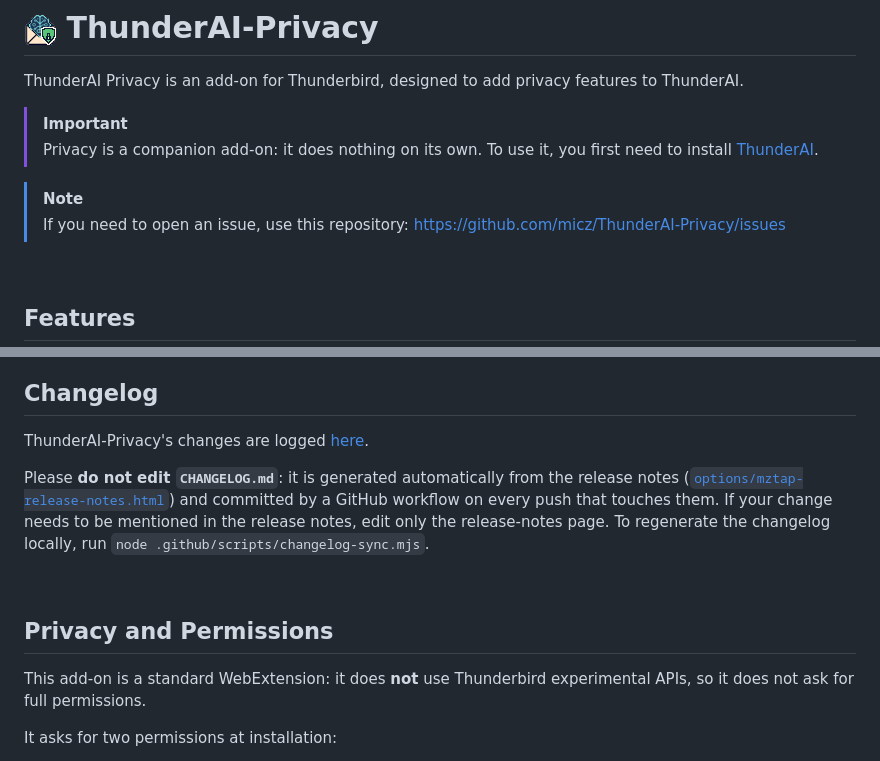
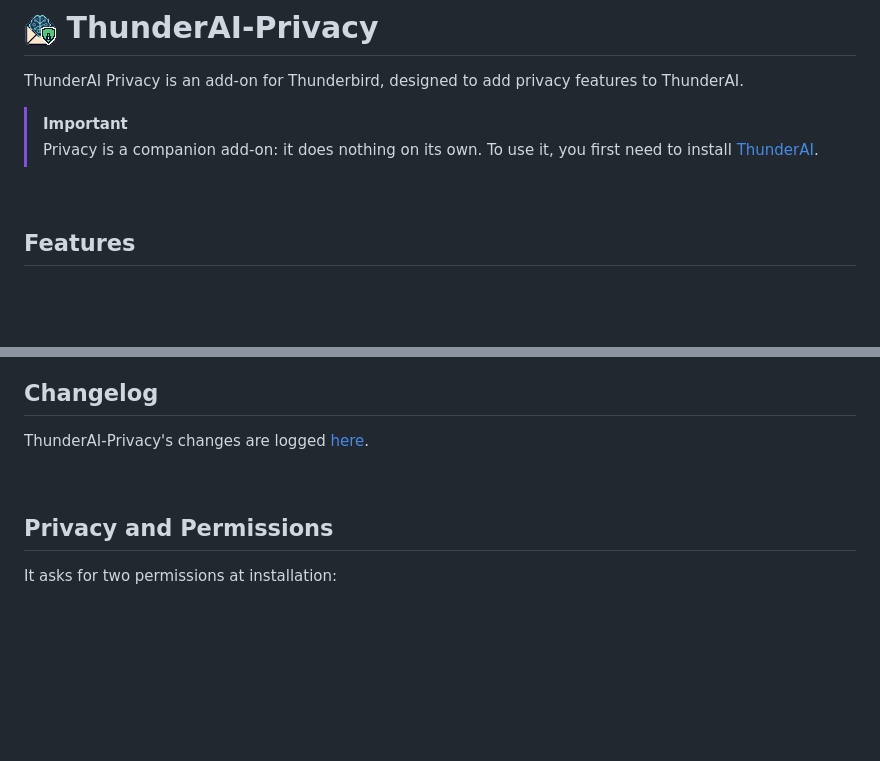
Before and after one commit to micz/ThunderAI-Privacy, a Markdown page: README.md, 2 parts joined by grey strips. GitHub-like rendering; blank space fills up the shorter version.

Commit message:
Update README.md to improve clarity on changelog and permissions
Removed instructions about editing the changelog and clarified privacy permissions.

```diff
--- a/README.md
+++ b/README.md
@@ -4,9 +4,6 @@ ThunderAI Privacy is an add-on for Thunderbird, designed to add privacy features
 > [!IMPORTANT]
 > Privacy is a companion add-on: it does nothing on its own.
 > To use it, you first need to install [ThunderAI](https://github.com/micz/ThunderAI).
-
-> [!NOTE]
-> If you need to open an issue, use this repository: https://github.com/micz/ThunderAI-Privacy/issues
 
 <br>
 
@@ -86,18 +83,10 @@ fragments literal, without blocking otherwise usable content.
 ## Changelog
 ThunderAI-Privacy's changes are logged [here](CHANGELOG.md).
 
-Please **do not edit `CHANGELOG.md`**: it is generated automatically from the release notes
-([`options/mztap-release-notes.html`](options/mztap-release-notes.html)) and committed by a
-GitHub workflow on every push that touches them. If your change needs to be mentioned in the
-release notes, edit only the release-notes page. To regenerate the changelog locally, run
-`node .github/scripts/changelog-sync.mjs`.
-
 
 <br>
 
 ## Privacy and Permissions
-This add-on is a standard WebExtension: it does **not** use Thunderbird experimental APIs, so it does not ask for full permissions.
-
 It asks for two permissions at installation:
 * **storage**, for its own settings (diagnostics) and local data.
 * **Access to `huggingface.co` and `*.hf.co`**, used only to download the local model,
```
